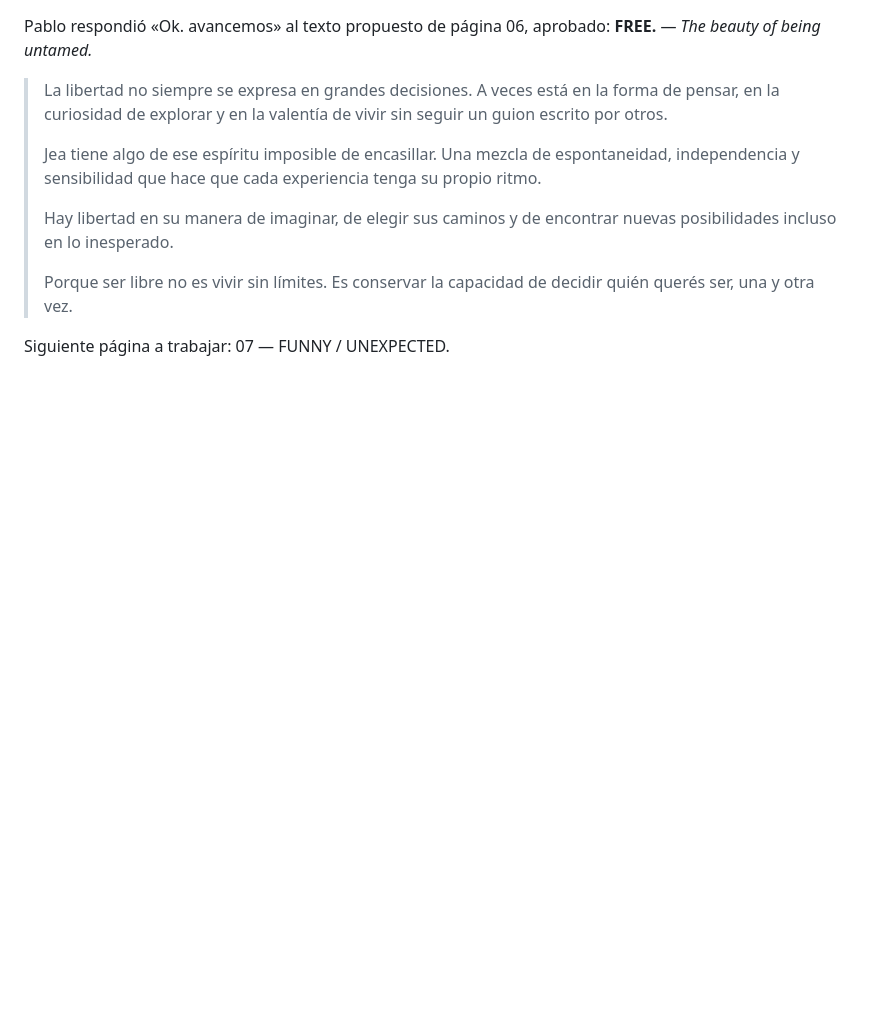
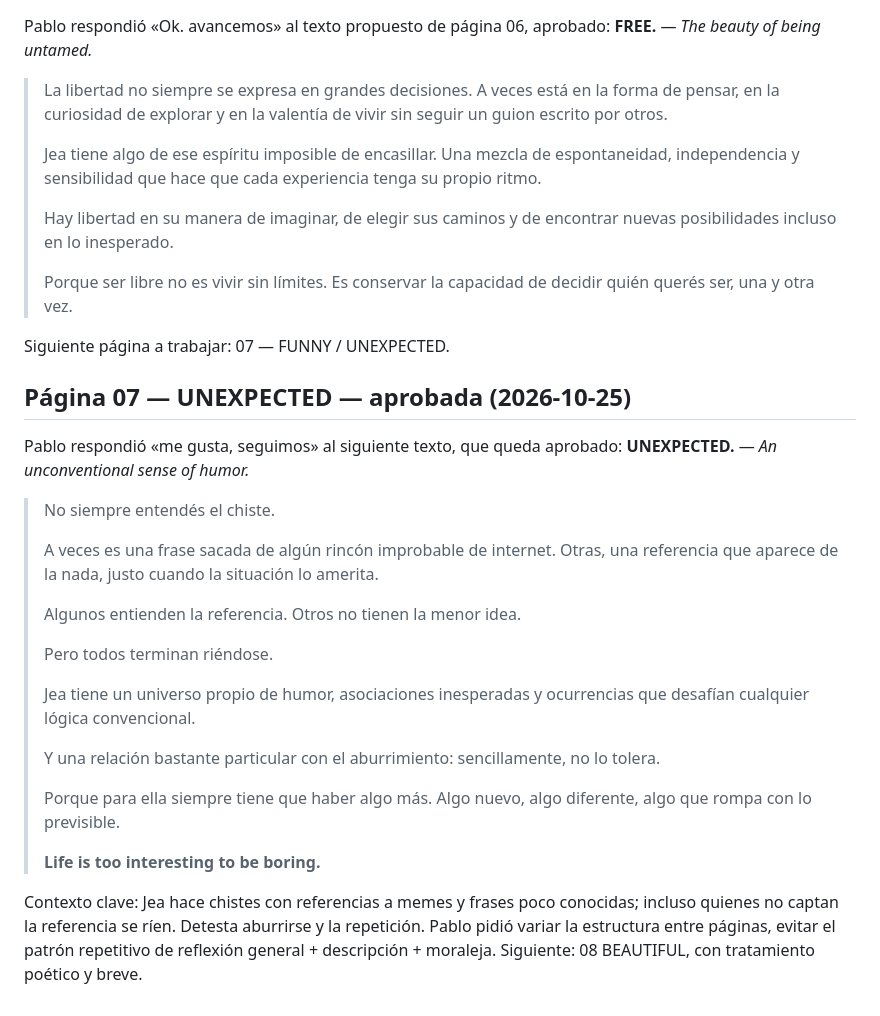
Before and after one commit to pablolisandro/iseeyou, a Markdown page: docs/MAGAZINE.md, the part around the change. GitHub-like rendering; blank space fills up the shorter version.

Commit message:
docs: approve UNEXPECTED page 07 and vary editorial rhythm

```diff
--- a/docs/MAGAZINE.md
+++ b/docs/MAGAZINE.md
@@ -151,3 +151,24 @@ Pablo respondió «Ok. avancemos» al texto propuesto de página 06, aprobado:
 > Porque ser libre no es vivir sin límites. Es conservar la capacidad de decidir quién querés ser, una y otra vez.
 
 Siguiente página a trabajar: 07 — FUNNY / UNEXPECTED.
+
+## Página 07 — UNEXPECTED — aprobada (2026-10-25)
+Pablo respondió «me gusta, seguimos» al siguiente texto, que queda aprobado:
+**UNEXPECTED.** — *An unconventional sense of humor.*
+> No siempre entendés el chiste.
+>
+> A veces es una frase sacada de algún rincón improbable de internet. Otras, una referencia que aparece de la nada, justo cuando la situación lo amerita.
+>
+> Algunos entienden la referencia. Otros no tienen la menor idea.
+>
+> Pero todos terminan riéndose.
+>
+> Jea tiene un universo propio de humor, asociaciones inesperadas y ocurrencias que desafían cualquier lógica convencional.
+>
+> Y una relación bastante particular con el aburrimiento: sencillamente, no lo tolera.
+>
+> Porque para ella siempre tiene que haber algo más. Algo nuevo, algo diferente, algo que rompa con lo previsible.
+>
+> **Life is too interesting to be boring.**
+
+Contexto clave: Jea hace chistes con referencias a memes y frases poco conocidas; incluso quienes no captan la referencia se ríen. Detesta aburrirse y la repetición. Pablo pidió variar la estructura entre páginas, evitar el patrón repetitivo de reflexión general + descripción + moraleja. Siguiente: 08 BEAUTIFUL, con tratamiento poético y breve.
```
